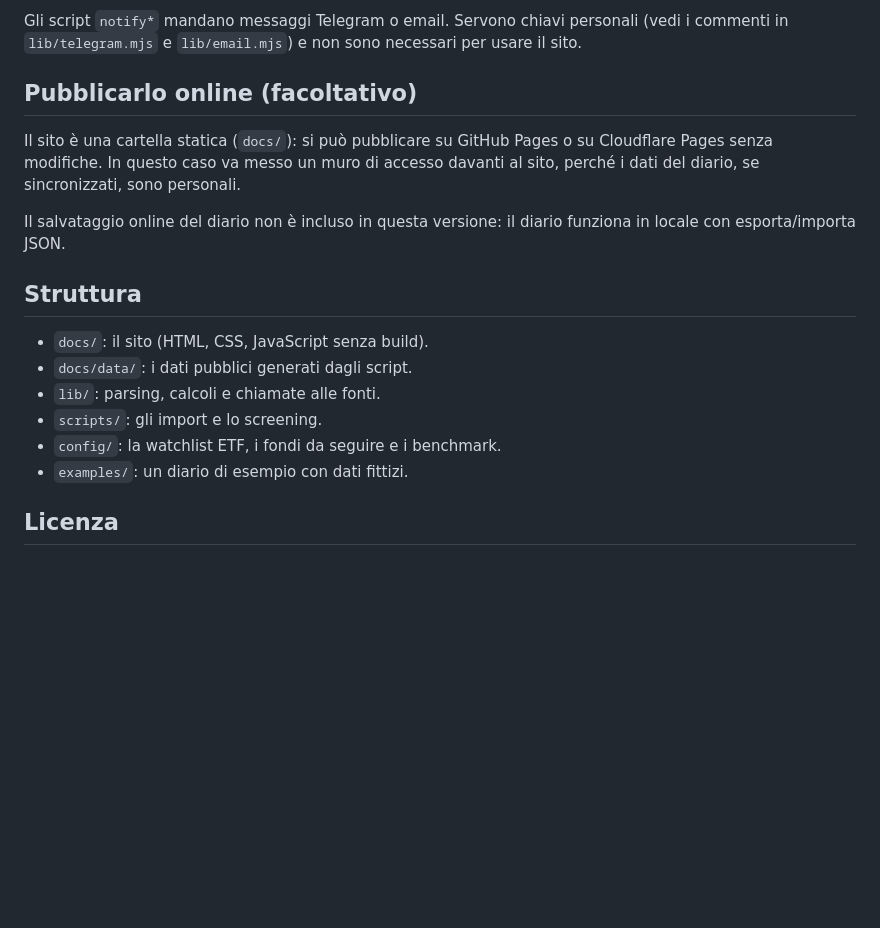
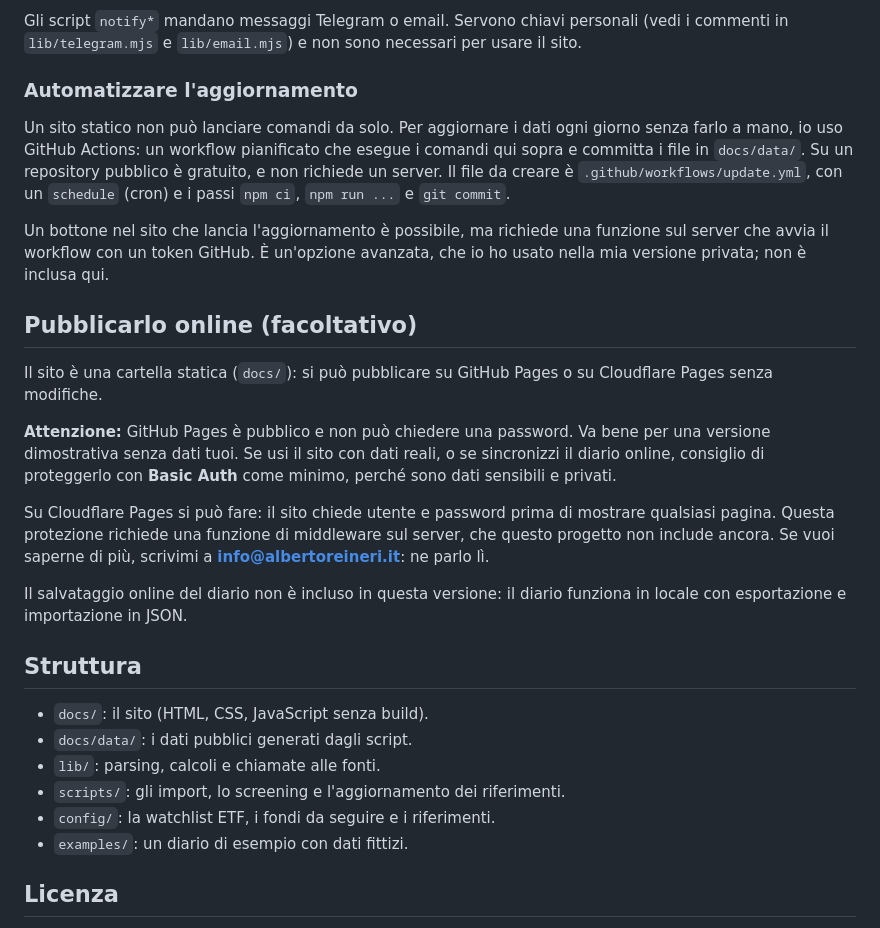
Before and after one commit to albertoreineri/Stash-Demo, a Markdown page: README.md, the part around one of its changes. Drawn GitHub-style; blank space fills up the shorter version.

```diff
--- a/README.md
+++ b/README.md
@@ -84,22 +87,44 @@ Gli script `notify*` mandano messaggi Telegram o email. Servono chiavi personali
 (vedi i commenti in `lib/telegram.mjs` e `lib/email.mjs`) e non sono necessari
 per usare il sito.
 
+### Automatizzare l'aggiornamento
+
+Un sito statico non può lanciare comandi da solo. Per aggiornare i dati ogni
+giorno senza farlo a mano, io uso GitHub Actions: un workflow pianificato che
+esegue i comandi qui sopra e committa i file in `docs/data/`. Su un repository
+pubblico è gratuito, e non richiede un server. Il file da creare è
+`.github/workflows/update.yml`, con un `schedule` (cron) e i passi `npm ci`,
+`npm run ...` e `git commit`.
+
+Un bottone nel sito che lancia l'aggiornamento è possibile, ma richiede una
+funzione sul server che avvia il workflow con un token GitHub. È un'opzione
+avanzata, che io ho usato nella mia versione privata; non è inclusa qui.
+
 ## Pubblicarlo online (facoltativo)
 
 Il sito è una cartella statica (`docs/`): si può pubblicare su GitHub Pages o su
-Cloudflare Pages senza modifiche. In questo caso va messo un muro di accesso
-davanti al sito, perché i dati del diario, se sincronizzati, sono personali.
+Cloudflare Pages senza modifiche.
+
+**Attenzione:** GitHub Pages è pubblico e non può chiedere una password. Va
+bene per una versione dimostrativa senza dati tuoi. Se usi il sito con dati
+reali, o se sincronizzi il diario online, consiglio di proteggerlo con
+**Basic Auth** come minimo, perché sono dati sensibili e privati.
+
+Su Cloudflare Pages si può fare: il sito chiede utente e password prima di
+mostrare qualsiasi pagina. Questa protezione richiede una funzione di
+middleware sul server, che questo progetto non include ancora. Se vuoi
+saperne di più, scrivimi a **info@albertoreineri.it**: ne parlo lì.
 
 Il salvataggio online del diario non è incluso in questa versione: il diario
-funziona in locale con esporta/importa JSON.
+funziona in locale con esportazione e importazione in JSON.
 
 ## Struttura
 
 - `docs/`: il sito (HTML, CSS, JavaScript senza build).
 - `docs/data/`: i dati pubblici generati dagli script.
 - `lib/`: parsing, calcoli e chiamate alle fonti.
-- `scripts/`: gli import e lo screening.
-- `config/`: la watchlist ETF, i fondi da seguire e i benchmark.
+- `scripts/`: gli import, lo screening e l'aggiornamento dei riferimenti.
+- `config/`: la watchlist ETF, i fondi da seguire e i riferimenti.
 - `examples/`: un diario di esempio con dati fittizi.
 
 ## Licenza
```
Also changed, not shown: other parts of README.md (+35 -32 lines).
